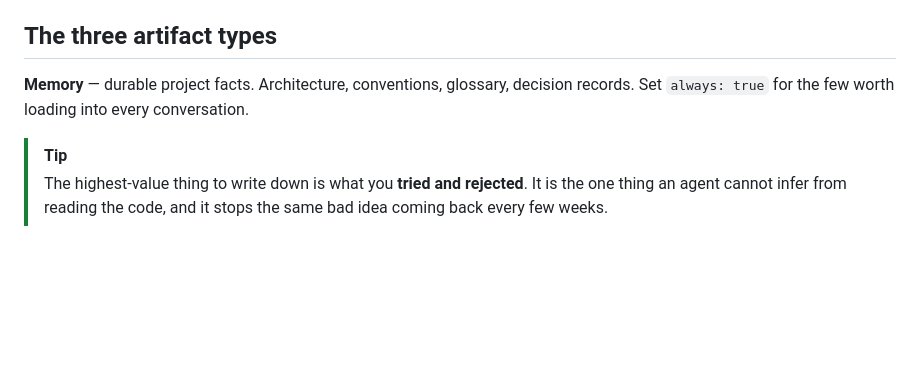
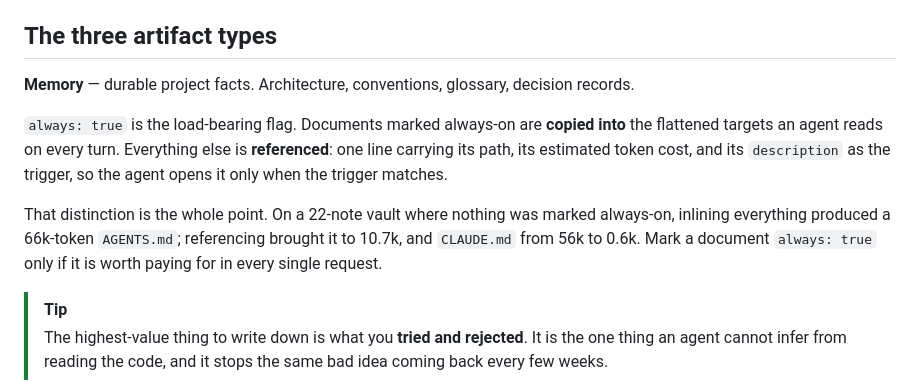
Before and after one commit to wondping0/wondev, a Markdown page: README.md, the part around the change. Drawn GitHub-style; blank space fills up the shorter version.

```diff
--- a/README.md
+++ b/README.md
@@ -102,7 +102,16 @@ Useful flags: `--targets a,b,c` and `--all` on `init`; `--dry-run`, `--force`, a
 ## The three artifact types
 
 **Memory** — durable project facts. Architecture, conventions, glossary, decision records.
-Set `always: true` for the few worth loading into every conversation.
+
+`always: true` is the load-bearing flag. Documents marked always-on are **copied into** the
+flattened targets an agent reads on every turn. Everything else is **referenced**: one line
+carrying its path, its estimated token cost, and its `description` as the trigger, so the
+agent opens it only when the trigger matches.
+
+That distinction is the whole point. On a 22-note vault where nothing was marked always-on,
+inlining everything produced a 66k-token `AGENTS.md`; referencing brought it to 10.7k, and
+`CLAUDE.md` from 56k to 0.6k. Mark a document `always: true` only if it is worth paying for
+in every single request.
 
 > [!TIP]
 > The highest-value thing to write down is what you **tried and rejected**. It is the one
```
Also changed, not shown: CHANGELOG.md (+36 -0 lines).
